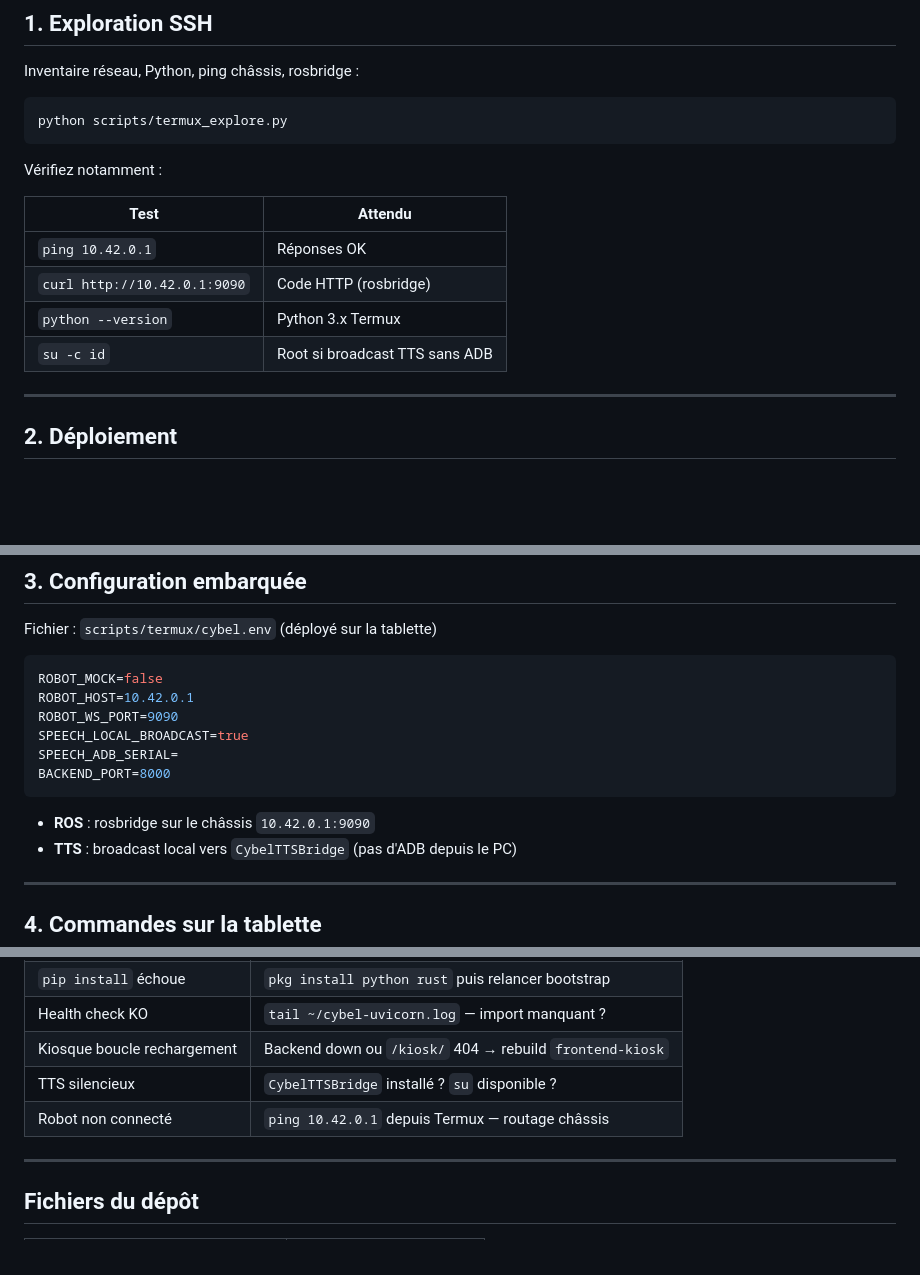
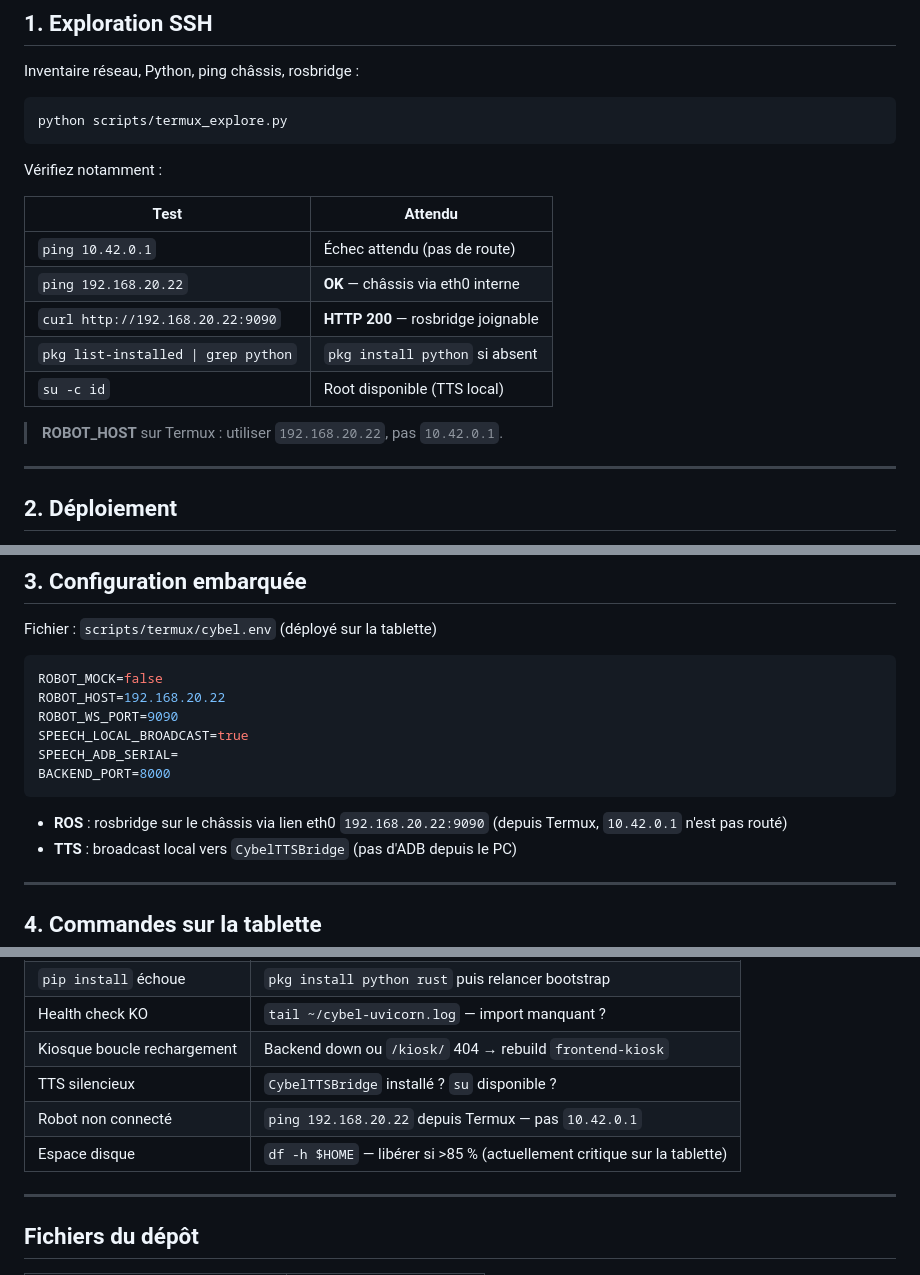
Before and after one commit to Claude20022002/Projet-Stage-2026-Cybel, a Markdown page: docs/TERMUX_DEPLOY.md, 3 parts joined by grey strips. Rendered like a GitHub page; blank space fills up the shorter version.

Commit message:
Update TERMUX_DEPLOY.md to reflect changes in network configuration, replacing 10.42.0.1 with 192.168.20.22 for improved connectivity and updating related commands and expected outcomes.

````diff
--- a/docs/TERMUX_DEPLOY.md
+++ b/docs/TERMUX_DEPLOY.md
@@ -60,10 +60,13 @@ Vérifiez notamment :
 
 | Test | Attendu |
 |------|---------|
-| `ping 10.42.0.1` | Réponses OK |
-| `curl http://10.42.0.1:9090` | Code HTTP (rosbridge) |
-| `python --version` | Python 3.x Termux |
-| `su -c id` | Root si broadcast TTS sans ADB |
+| `ping 10.42.0.1` | Échec attendu (pas de route) |
+| `ping 192.168.20.22` | **OK** — châssis via eth0 interne |
+| `curl http://192.168.20.22:9090` | **HTTP 200** — rosbridge joignable |
+| `pkg list-installed \| grep python` | `pkg install python` si absent |
+| `su -c id` | Root disponible (TTS local) |
+
+> **ROBOT_HOST** sur Termux : utiliser `192.168.20.22`, pas `10.42.0.1`.
 
 ---
 
@@ -99,14 +102,14 @@ Fichier : `scripts/termux/cybel.env` (déployé sur la tablette)
 
 ```env
 ROBOT_MOCK=false
-ROBOT_HOST=10.42.0.1
+ROBOT_HOST=192.168.20.22
 ROBOT_WS_PORT=9090
 SPEECH_LOCAL_BROADCAST=true
 SPEECH_ADB_SERIAL=
 BACKEND_PORT=8000
 ```
 
-- **ROS** : rosbridge sur le châssis `10.42.0.1:9090`
+- **ROS** : rosbridge sur le châssis via lien eth0 `192.168.20.22:9090` (depuis Termux, `10.42.0.1` n'est pas routé)
 - **TTS** : broadcast local vers `CybelTTSBridge` (pas d'ADB depuis le PC)
 
 ---
@@ -160,7 +163,8 @@ adb install -r out/CybelVisitorKiosk.apk
 | Health check KO | `tail ~/cybel-uvicorn.log` — import manquant ? |
 | Kiosque boucle rechargement | Backend down ou `/kiosk/` 404 → rebuild `frontend-kiosk` |
 | TTS silencieux | `CybelTTSBridge` installé ? `su` disponible ? |
-| Robot non connecté | `ping 10.42.0.1` depuis Termux — routage châssis |
+| Robot non connecté | `ping 192.168.20.22` depuis Termux — pas `10.42.0.1` |
+| Espace disque | `df -h $HOME` — libérer si >85 % (actuellement critique sur la tablette) |
 
 ---
 
````
